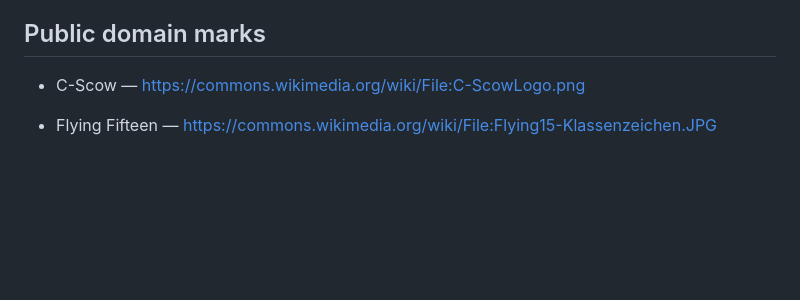
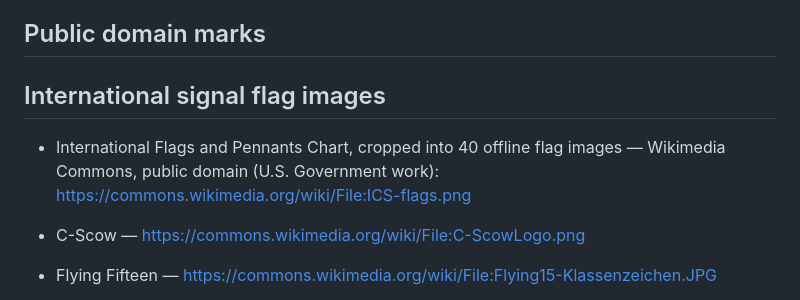
Before and after one commit to GoldenFalcons18/gps-pwa, a Markdown page: SIGNAL_CLASS_LOGO_SOURCES.md, the part around the change. Drawn GitHub-style; blank space fills up the shorter version.

Commit message:
Document public-domain source of signal flag images

```diff
--- a/SIGNAL_CLASS_LOGO_SOURCES.md
+++ b/SIGNAL_CLASS_LOGO_SOURCES.md
@@ -3,6 +3,11 @@
 The picker and signal display use bundled offline image previews. Original marks and license terms are linked below. The original authors and license notices remain available from each Wikimedia Commons file page. CC-licensed preview assets are kept separate from application source and are listed individually.
 
 ## Public domain marks
+
+## International signal flag images
+
+- International Flags and Pennants Chart, cropped into 40 offline flag images — Wikimedia Commons, public domain (U.S. Government work): https://commons.wikimedia.org/wiki/File:ICS-flags.png
+
 
 - C-Scow — https://commons.wikimedia.org/wiki/File:C-ScowLogo.png
 - Flying Fifteen — https://commons.wikimedia.org/wiki/File:Flying15-Klassenzeichen.JPG
```
